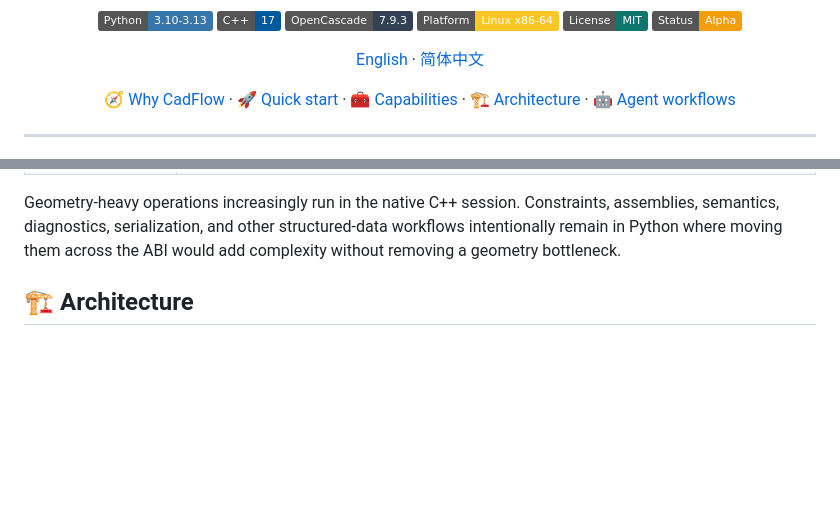
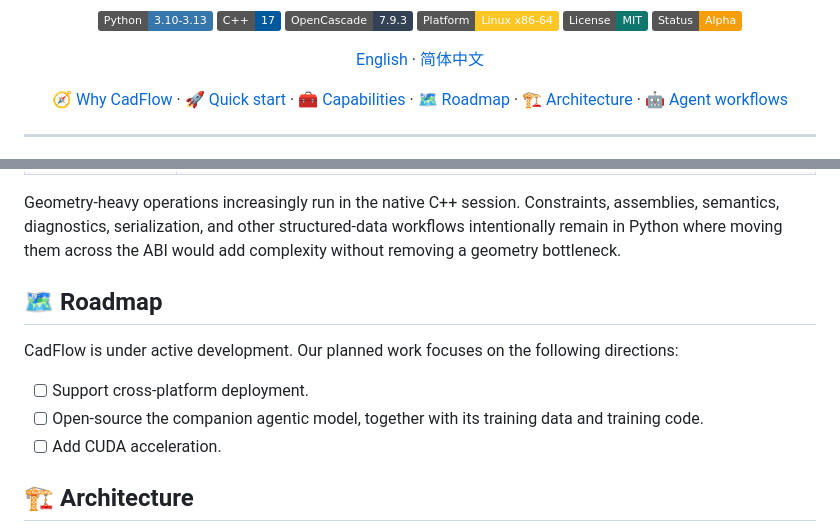
Before and after one commit to yhz5613813/CadFlow, a Markdown page: README.md, 2 parts joined by grey strips. Drawn GitHub-style; badges without logos; blank space fills up the shorter version.

Commit message:
docs: add project roadmap

```diff
--- a/README.md
+++ b/README.md
@@ -31,6 +31,7 @@
   <a href="#-why-cadflow">🧭 Why CadFlow</a> ·
   <a href="#-quick-start">🚀 Quick start</a> ·
   <a href="#-capabilities">🧰 Capabilities</a> ·
+  <a href="#roadmap">🗺️ Roadmap</a> ·
   <a href="#-architecture">🏗️ Architecture</a> ·
   <a href="#-agent-workflows">🤖 Agent workflows</a>
 </p>
@@ -111,6 +112,16 @@ New integrations should begin with `cadflow.Model` or `cadflow.Graph` and use pu
 | Artifacts | Model JSON, strict replay, schema validation, and portable Scene archives containing renderable geometry and structured metadata |
 
 Geometry-heavy operations increasingly run in the native C++ session. Constraints, assemblies, semantics, diagnostics, serialization, and other structured-data workflows intentionally remain in Python where moving them across the ABI would add complexity without removing a geometry bottleneck.
+
+<a id="roadmap"></a>
+
+## 🗺️ Roadmap
+
+CadFlow is under active development. Our planned work focuses on the following directions:
+
+- [ ] Support cross-platform deployment.
+- [ ] Open-source the companion agentic model, together with its training data and training code.
+- [ ] Add CUDA acceleration.
 
 ## 🏗️ Architecture
 
```
Also changed, not shown: README_zh.md (+11 -0 lines).
